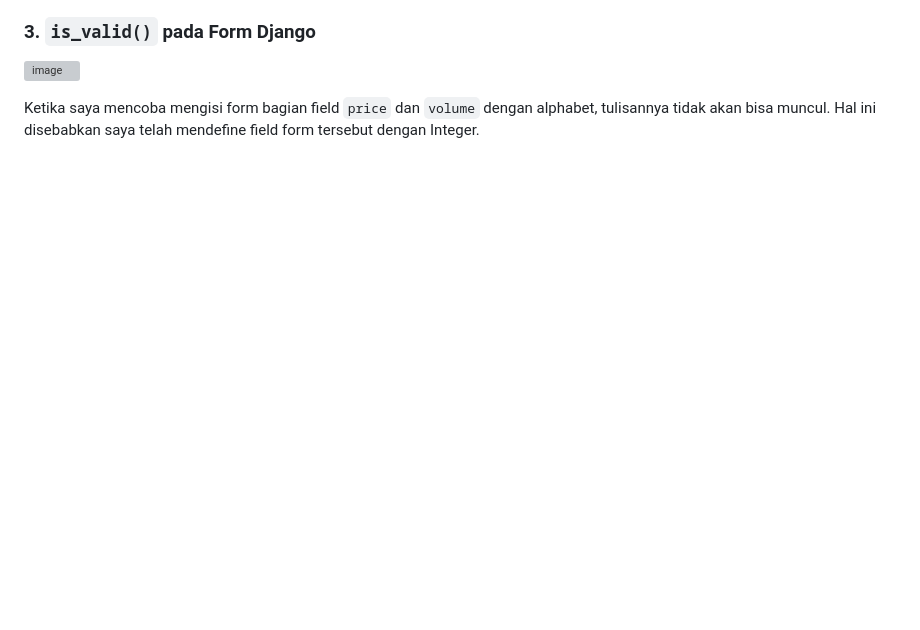
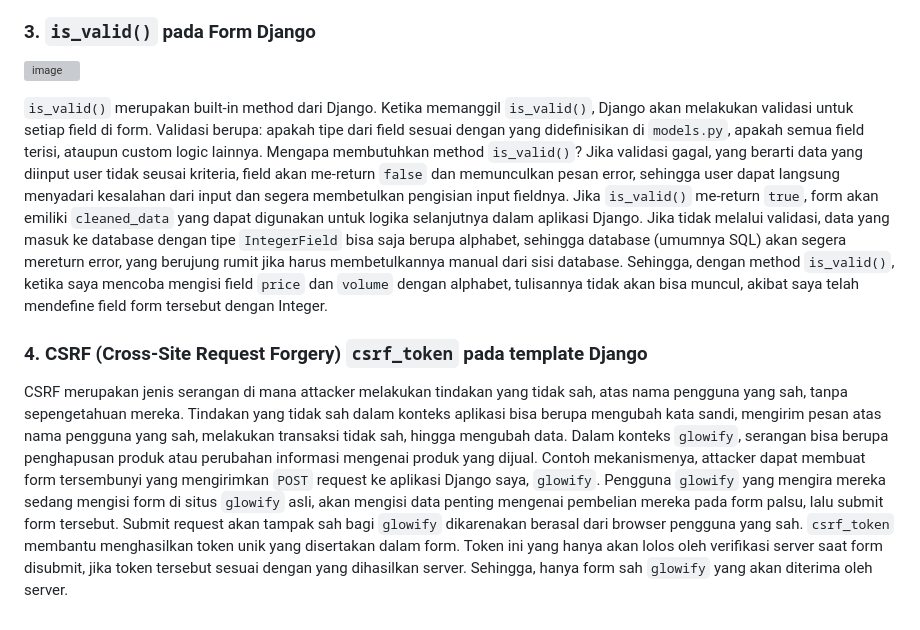
Before and after one commit to bizarrebeam/glowify, a Markdown page: README.md, the part around the change. Rendered like a GitHub page; blank space fills up the shorter version; grey boxes are pictures that could not be loaded.

```diff
--- a/README.md
+++ b/README.md
@@ -284,4 +284,11 @@ Meskipun keduanya merupakan form of data delivery yang paling umum digunakan, sa
 ### 3. `is_valid()` pada Form Django
 ![image](https://github.com/user-attachments/assets/2effd8e3-4716-4abb-b32b-2b79dfe3cd2b)
 
-Ketika saya mencoba mengisi form bagian field `price` dan `volume` dengan alphabet, tulisannya tidak akan bisa muncul. Hal ini disebabkan saya telah mendefine field form tersebut dengan Integer.
+`is_valid()` merupakan built-in method dari Django. Ketika memanggil `is_valid()`, Django akan melakukan validasi untuk setiap field di form. Validasi berupa: apakah tipe dari field sesuai dengan yang didefinisikan di `models.py`, apakah semua field terisi, ataupun custom logic lainnya.
+Mengapa membutuhkan method `is_valid()`? Jika validasi gagal, yang berarti data yang diinput user tidak seusai kriteria, field akan me-return `false` dan memunculkan pesan error, sehingga user dapat langsung menyadari kesalahan dari input dan segera membetulkan pengisian input fieldnya. Jika `is_valid()` me-return `true`, form akan emiliki `cleaned_data` yang dapat digunakan untuk logika selanjutnya dalam aplikasi Django.
+Jika tidak melalui validasi, data yang masuk ke database dengan tipe `IntegerField` bisa saja berupa alphabet, sehingga database (umumnya SQL) akan segera mereturn error, yang berujung rumit jika harus membetulkannya manual dari sisi database. Sehingga, dengan method `is_valid()`, ketika saya mencoba mengisi  field `price` dan `volume` dengan alphabet, tulisannya tidak akan bisa muncul, akibat saya telah mendefine field form tersebut dengan Integer.
+
+### 4. CSRF (Cross-Site Request Forgery) `csrf_token` pada template Django
+CSRF merupakan jenis serangan di mana attacker melakukan tindakan yang tidak sah, atas nama pengguna yang sah, tanpa sepengetahuan mereka. Tindakan yang tidak sah dalam konteks aplikasi bisa berupa mengubah kata sandi, mengirim pesan atas nama pengguna yang sah, melakukan transaksi tidak sah, hingga mengubah data. Dalam konteks `glowify`, serangan bisa berupa penghapusan produk atau perubahan informasi mengenai produk yang dijual.
+Contoh mekanismenya, attacker dapat membuat form tersembunyi yang mengirimkan `POST` request ke aplikasi Django saya, `glowify`. Pengguna `glowify` yang mengira mereka sedang mengisi form di situs `glowify` asli, akan mengisi data penting mengenai pembelian mereka pada form palsu, lalu submit form tersebut. Submit request akan tampak sah bagi `glowify` dikarenakan berasal dari browser pengguna yang sah.
+`csrf_token` membantu menghasilkan token unik yang disertakan dalam form. Token ini yang hanya akan lolos oleh verifikasi server saat form disubmit, jika token tersebut sesuai dengan yang dihasilkan server. Sehingga, hanya form sah `glowify` yang akan diterima oleh server.
```
